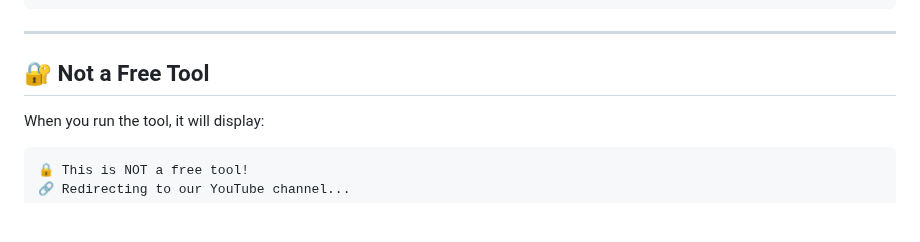
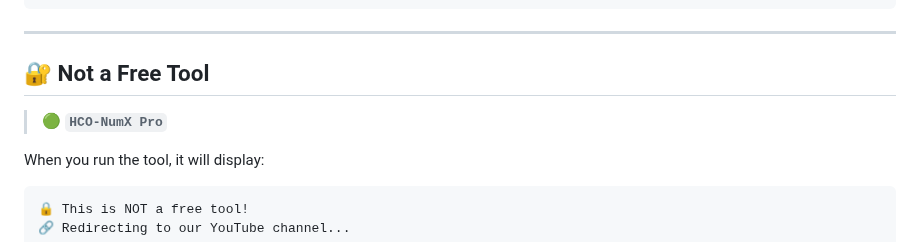
Before and after one commit to Hackerscolonyofficial/HCO-NumX, a Markdown page: README.md, the part around the change. Drawn GitHub-style; blank space fills up the shorter version.

````diff
--- a/README.md
+++ b/README.md
@@ -66,6 +66,8 @@ python main.py
 
 ## 🔐 Not a Free Tool
 
+> 🟢 **`HCO-NumX Pro`**
+
 When you run the tool, it will display:
 
 ```
````
